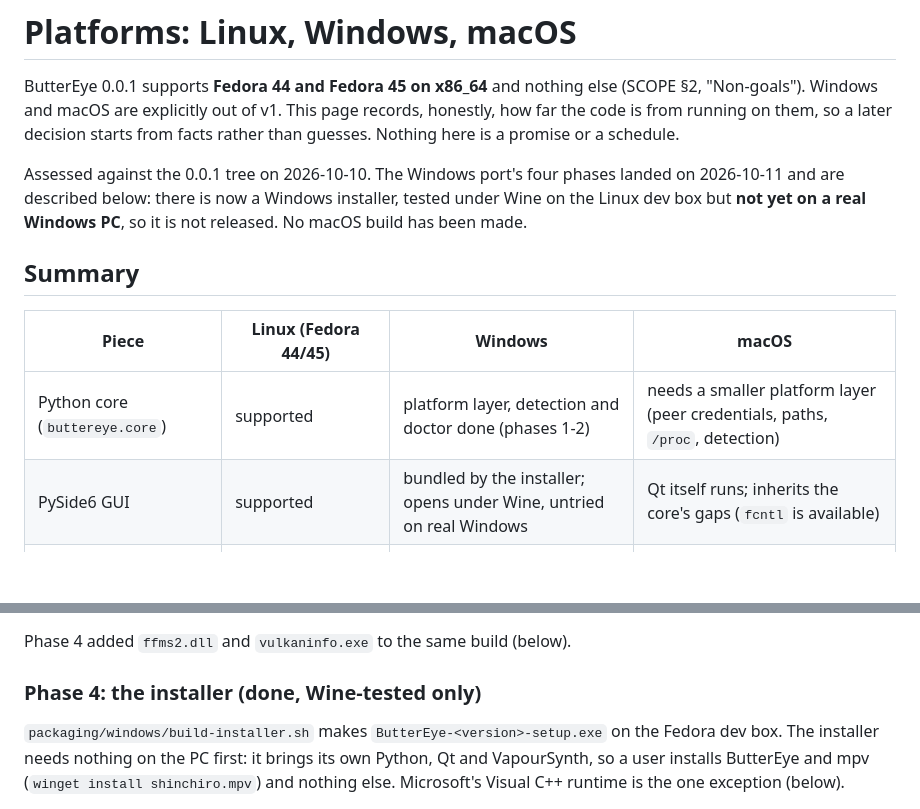
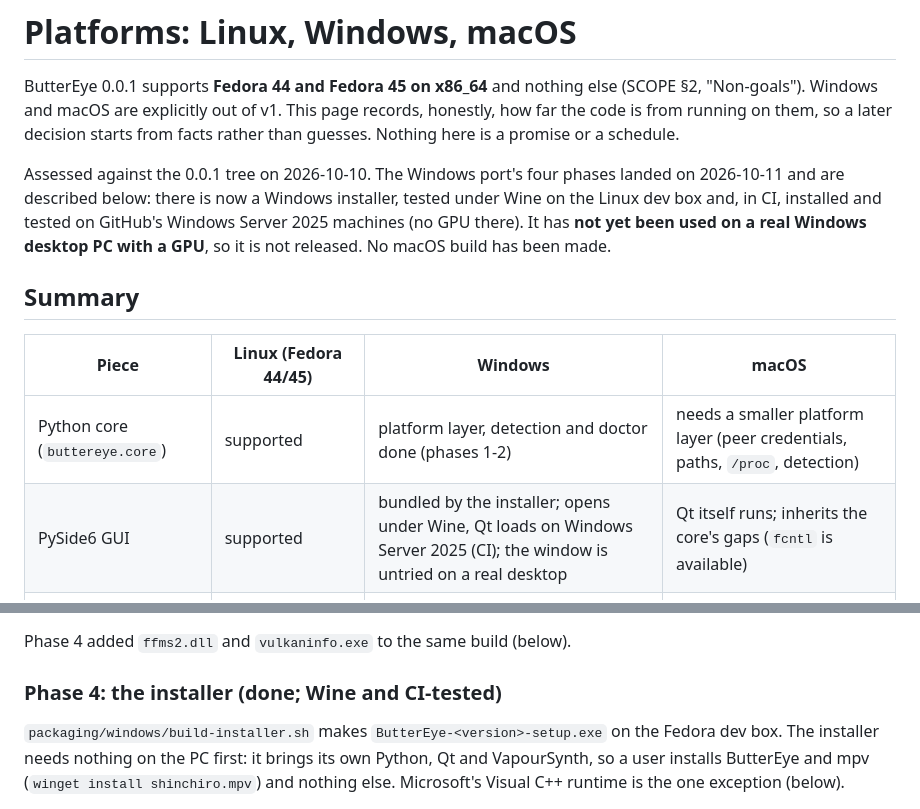
Before and after one commit to MiguelCarino/ButterEye, a Markdown page: docs/PLATFORMS.md, 2 parts joined by grey strips. Rendered like a GitHub page; blank space fills up the shorter version.

```diff
--- a/docs/PLATFORMS.md
+++ b/docs/PLATFORMS.md
@@ -7,15 +7,16 @@ starts from facts rather than guesses. Nothing here is a promise or a schedule.
 
 Assessed against the 0.0.1 tree on 2026-10-10. The Windows port's four phases
 landed on 2026-10-11 and are described below: there is now a Windows installer,
-tested under Wine on the Linux dev box but **not yet on a real Windows PC**, so
-it is not released. No macOS build has been made.
+tested under Wine on the Linux dev box and, in CI, installed and tested on GitHub's
+Windows Server 2025 machines (no GPU there). It has **not yet been used on a real
+Windows desktop PC with a GPU**, so it is not released. No macOS build has been made.
 
 ## Summary
 
 | Piece | Linux (Fedora 44/45) | Windows | macOS |
 |---|---|---|---|
 | Python core (`buttereye.core`) | supported | platform layer, detection and doctor done (phases 1-2) | needs a smaller platform layer (peer credentials, paths, `/proc`, detection) |
-| PySide6 GUI | supported | bundled by the installer; opens under Wine, untried on real Windows | Qt itself runs; inherits the core's gaps (`fcntl` is available) |
+| PySide6 GUI | supported | bundled by the installer; opens under Wine, Qt loads on Windows Server 2025 (CI); the window is untried on a real desktop | Qt itself runs; inherits the core's gaps (`fcntl` is available) |
 | mpv control (JSON IPC) | Unix sockets + socketpair | **named pipes**, done; tested under Wine with a real `mpv.exe` | Unix sockets work; `SO_PEERCRED` does not exist |
 | mpv `vapoursynth` filter | distro mpv has it | depends on the mpv build | depends on the mpv build |
 | VapourSynth + `vspipe` | Fedora packages | bundled by the installer (the official wheel, inside its own Python) | available (e.g. Homebrew); untested here |
@@ -177,7 +179,7 @@ cut to its first letter and every in-between frame came out black, with no error
 
 Phase 4 added `ffms2.dll` and `vulkaninfo.exe` to the same build (below).
 
-### Phase 4: the installer (done, Wine-tested only)
+### Phase 4: the installer (done; Wine and CI-tested)
 
 `packaging/windows/build-installer.sh` makes `ButterEye-<version>-setup.exe` on the
 Fedora dev box. The installer needs nothing on the PC first: it brings its own
```
Also changed, not shown: other parts of docs/PLATFORMS.md (+58 -6 lines).
